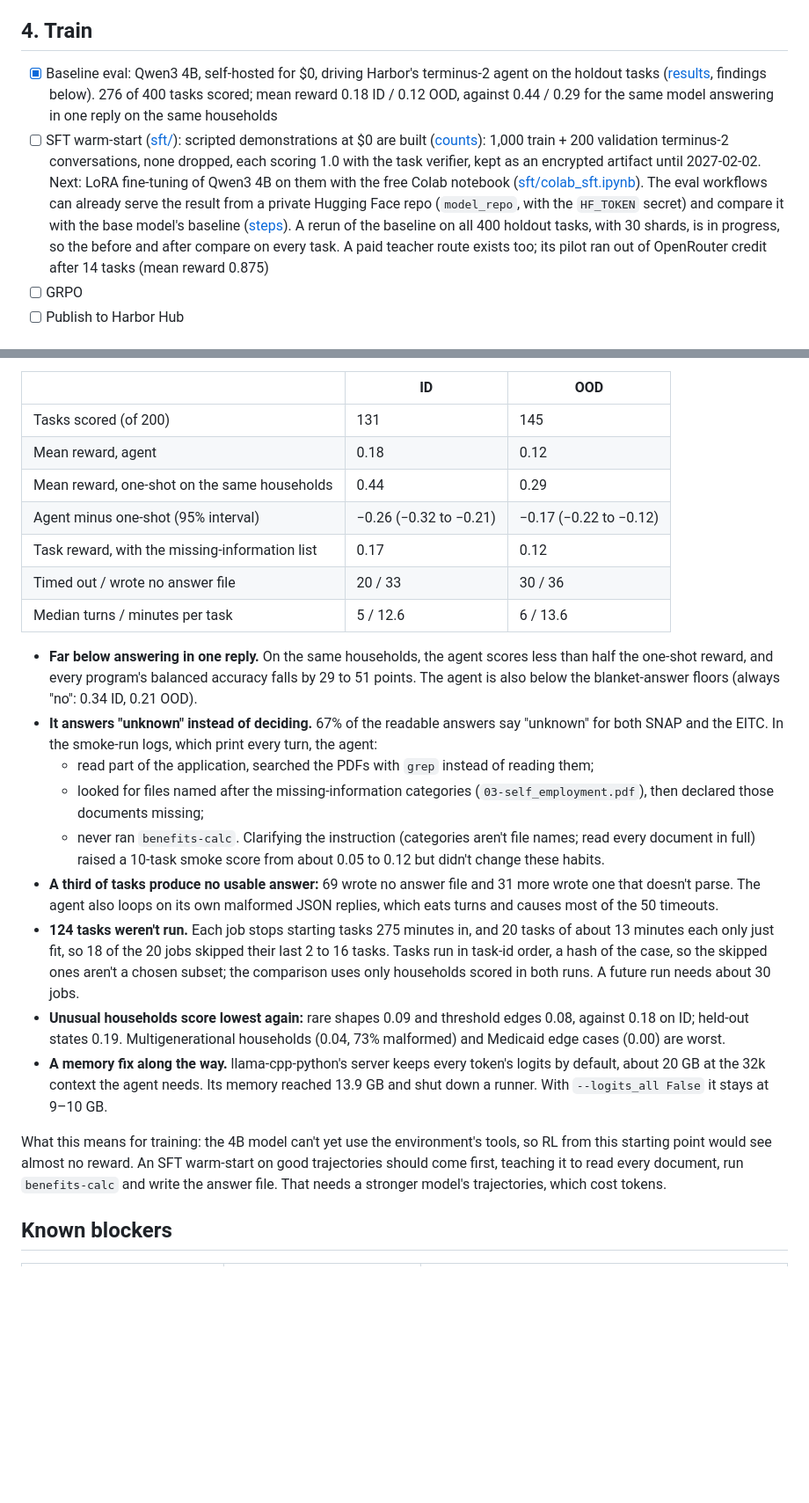
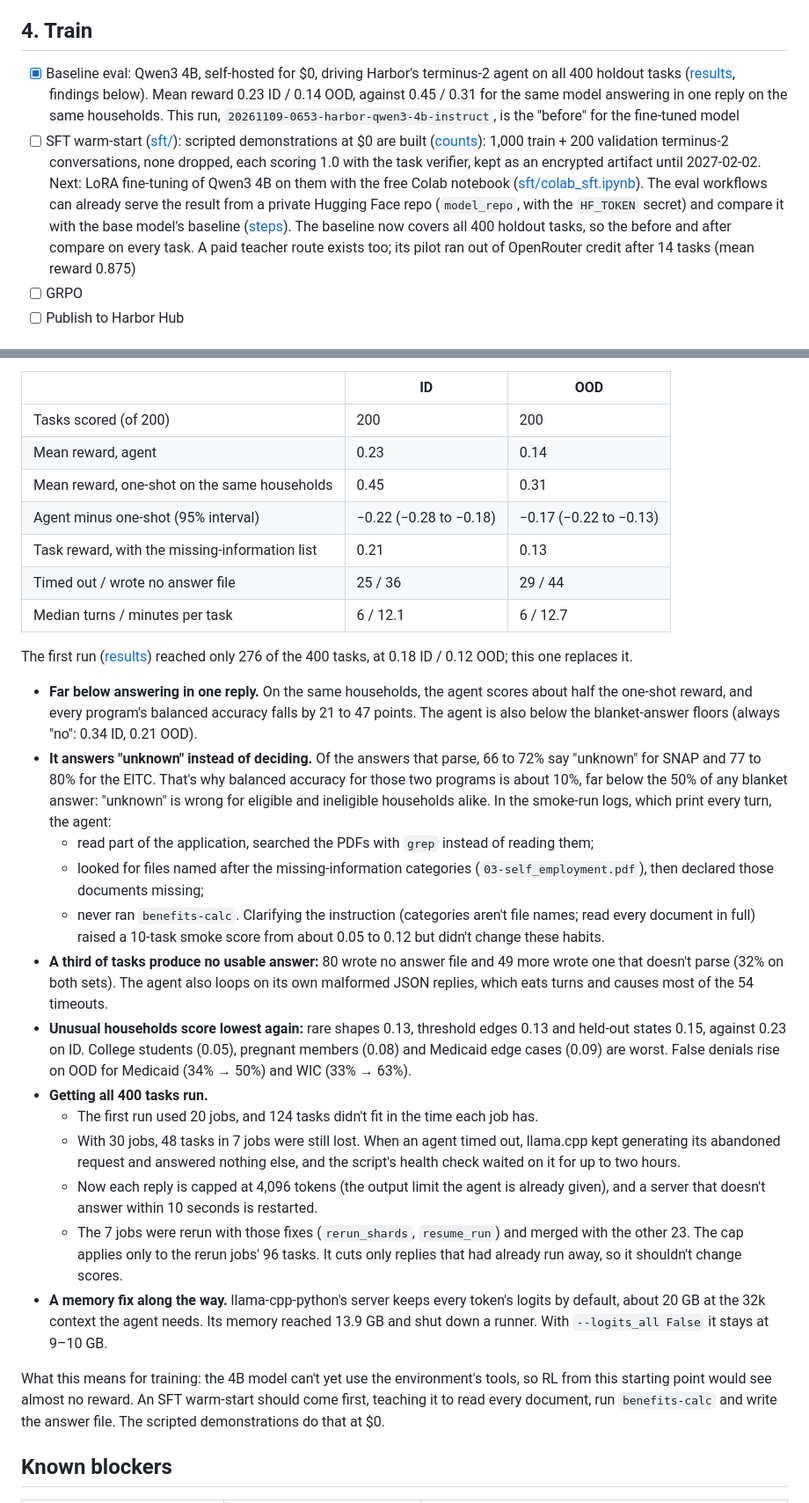
Before and after one commit to LeonLiu368/ttune, a Markdown page: ROADMAP.md, 2 parts joined by grey strips. Shown at 88% size. GitHub-like rendering; blank space fills up the shorter version.

Commit message:
Roadmap: agentic baseline on all 400 holdout tasks
Qwen3 4B with terminus-2 scores 0.23 ID / 0.14 OOD on every holdout task
(run 20261109-0653-harbor-qwen3-4b-instruct), against 0.45 / 0.31 answering
in one reply. It replaces the first run's 276 tasks as the "before" for the
fine-tuned model. Findings updated: "unknown" rates, unusable answers, OOD
families, and how the lost tasks were recovered.

Co-Authored-By: Claude Opus 5.5 <noreply@anthropic.com>
Claude-Session: https://claude.ai/code/session_01HDSY17yVxtuzYHmjyzyZ8a

```diff
--- a/ROADMAP.md
+++ b/ROADMAP.md
@@ -41,8 +41,8 @@ What's done, in progress and next for the benefits-eligibility environment. Upda
 
 ## 4. Train
 
-- [x] Baseline eval: Qwen3 4B, self-hosted for $0, driving Harbor's terminus-2 agent on the holdout tasks ([results](evals/results/20261102-0558-harbor-qwen3-4b-instruct/comparison.md), findings below). 276 of 400 tasks scored; mean reward 0.18 ID / 0.12 OOD, against 0.44 / 0.29 for the same model answering in one reply on the same households
-- [ ] SFT warm-start ([sft/](sft/README.md)): scripted demonstrations at $0 are built ([counts](sft/scripted/20261104-0232-scripted.md)): 1,000 train + 200 validation terminus-2 conversations, none dropped, each scoring 1.0 with the task verifier, kept as an encrypted artifact until 2027-02-02. Next: LoRA fine-tuning of Qwen3 4B on them with the free Colab notebook ([sft/colab_sft.ipynb](sft/colab_sft.ipynb)). The eval workflows can already serve the result from a private Hugging Face repo (`model_repo`, with the `HF_TOKEN` secret) and compare it with the base model's baseline ([steps](sft/README.md#evaluating-the-fine-tuned-model)). A rerun of the baseline on all 400 holdout tasks, with 30 shards, is in progress, so the before and after compare on every task. A paid teacher route exists too; its pilot ran out of OpenRouter credit after 14 tasks (mean reward 0.875)
+- [x] Baseline eval: Qwen3 4B, self-hosted for $0, driving Harbor's terminus-2 agent on all 400 holdout tasks ([results](evals/results/20261109-0653-harbor-qwen3-4b-instruct/comparison.md), findings below). Mean reward 0.23 ID / 0.14 OOD, against 0.45 / 0.31 for the same model answering in one reply on the same households. This run, `20261109-0653-harbor-qwen3-4b-instruct`, is the "before" for the fine-tuned model
+- [ ] SFT warm-start ([sft/](sft/README.md)): scripted demonstrations at $0 are built ([counts](sft/scripted/20261104-0232-scripted.md)): 1,000 train + 200 validation terminus-2 conversations, none dropped, each scoring 1.0 with the task verifier, kept as an encrypted artifact until 2027-02-02. Next: LoRA fine-tuning of Qwen3 4B on them with the free Colab notebook ([sft/colab_sft.ipynb](sft/colab_sft.ipynb)). The eval workflows can already serve the result from a private Hugging Face repo (`model_repo`, with the `HF_TOKEN` secret) and compare it with the base model's baseline ([steps](sft/README.md#evaluating-the-fine-tuned-model)). The baseline now covers all 400 holdout tasks, so the before and after compare on every task. A paid teacher route exists too; its pilot ran out of OpenRouter credit after 14 tasks (mean reward 0.875)
 - [ ] GRPO
 - [ ] Publish to Harbor Hub
 
@@ -137,26 +137,32 @@ The same model and holdout households as the document eval above, now as Harbor
 
 | | ID | OOD |
 |---|---|---|
-| Tasks scored (of 200) | 131 | 145 |
-| Mean reward, agent | 0.18 | 0.12 |
-| Mean reward, one-shot on the same households | 0.44 | 0.29 |
-| Agent minus one-shot (95% interval) | −0.26 (−0.32 to −0.21) | −0.17 (−0.22 to −0.12) |
-| Task reward, with the missing-information list | 0.17 | 0.12 |
-| Timed out / wrote no answer file | 20 / 33 | 30 / 36 |
-| Median turns / minutes per task | 5 / 12.6 | 6 / 13.6 |
+| Tasks scored (of 200) | 200 | 200 |
+| Mean reward, agent | 0.23 | 0.14 |
+| Mean reward, one-shot on the same households | 0.45 | 0.31 |
+| Agent minus one-shot (95% interval) | −0.22 (−0.28 to −0.18) | −0.17 (−0.22 to −0.13) |
+| Task reward, with the missing-information list | 0.21 | 0.13 |
+| Timed out / wrote no answer file | 25 / 36 | 29 / 44 |
+| Median turns / minutes per task | 6 / 12.1 | 6 / 12.7 |
 
-- **Far below answering in one reply.** On the same households, the agent scores less than half the one-shot reward, and every program's balanced accuracy falls by 29 to 51 points. The agent is also below the blanket-answer floors (always "no": 0.34 ID, 0.21 OOD).
-- **It answers "unknown" instead of deciding.** 67% of the readable answers say "unknown" for both SNAP and the EITC. In the smoke-run logs, which print every turn, the agent:
+The first run ([results](evals/results/20261102-0558-harbor-qwen3-4b-instruct/comparison.md)) reached only 276 of the 400 tasks, at 0.18 ID / 0.12 OOD; this one replaces it.
+
+- **Far below answering in one reply.** On the same households, the agent scores about half the one-shot reward, and every program's balanced accuracy falls by 21 to 47 points. The agent is also below the blanket-answer floors (always "no": 0.34 ID, 0.21 OOD).
+- **It answers "unknown" instead of deciding.** Of the answers that parse, 66 to 72% say "unknown" for SNAP and 77 to 80% for the EITC. That's why balanced accuracy for those two programs is about 10%, far below the 50% of any blanket answer: "unknown" is wrong for eligible and ineligible households alike. In the smoke-run logs, which print every turn, the agent:
   - read part of the application, searched the PDFs with `grep` instead of reading them;
   - looked for files named after the missing-information categories (`03-self_employment.pdf`), then declared those documents missing;
   - never ran `benefits-calc`.
   Clarifying the instruction (categories aren't file names; read every document in full) raised a 10-task smoke score from about 0.05 to 0.12 but didn't change these habits.
-- **A third of tasks produce no usable answer:** 69 wrote no answer file and 31 more wrote one that doesn't parse. The agent also loops on its own malformed JSON replies, which eats turns and causes most of the 50 timeouts.
-- **124 tasks weren't run.** Each job stops starting tasks 275 minutes in, and 20 tasks of about 13 minutes each only just fit, so 18 of the 20 jobs skipped their last 2 to 16 tasks. Tasks run in task-id order, a hash of the case, so the skipped ones aren't a chosen subset; the comparison uses only households scored in both runs. A future run needs about 30 jobs.
-- **Unusual households score lowest again:** rare shapes 0.09 and threshold edges 0.08, against 0.18 on ID; held-out states 0.19. Multigenerational households (0.04, 73% malformed) and Medicaid edge cases (0.00) are worst.
+- **A third of tasks produce no usable answer:** 80 wrote no answer file and 49 more wrote one that doesn't parse (32% on both sets). The agent also loops on its own malformed JSON replies, which eats turns and causes most of the 54 timeouts.
+- **Unusual households score lowest again:** rare shapes 0.13, threshold edges 0.13 and held-out states 0.15, against 0.23 on ID. College students (0.05), pregnant members (0.08) and Medicaid edge cases (0.09) are worst. False denials rise on OOD for Medicaid (34% → 50%) and WIC (33% → 63%).
+- **Getting all 400 tasks run.**
+  - The first run used 20 jobs, and 124 tasks didn't fit in the time each job has.
+  - With 30 jobs, 48 tasks in 7 jobs were still lost. When an agent timed out, llama.cpp kept generating its abandoned request and answered nothing else, and the script's health check waited on it for up to two hours.
+  - Now each reply is capped at 4,096 tokens (the output limit the agent is already given), and a server that doesn't answer within 10 seconds is restarted.
+  - The 7 jobs were rerun with those fixes (`rerun_shards`, `resume_run`) and merged with the other 23. The cap applies only to the rerun jobs' 96 tasks. It cuts only replies that had already run away, so it shouldn't change scores.
 - **A memory fix along the way.** llama-cpp-python's server keeps every token's logits by default, about 20 GB at the 32k context the agent needs. Its memory reached 13.9 GB and shut down a runner. With `--logits_all False` it stays at 9–10 GB.
 
-What this means for training: the 4B model can't yet use the environment's tools, so RL from this starting point would see almost no reward. An SFT warm-start on good trajectories should come first, teaching it to read every document, run `benefits-calc` and write the answer file. That needs a stronger model's trajectories, which cost tokens.
+What this means for training: the 4B model can't yet use the environment's tools, so RL from this starting point would see almost no reward. An SFT warm-start should come first, teaching it to read every document, run `benefits-calc` and write the answer file. The scripted demonstrations do that at $0.
 
 ## Known blockers
 
```
Also changed, not shown: other parts of ROADMAP.md (+1 -1 lines), README.md (+1 -1 lines), docs/architecture.md (+1 -1 lines).
